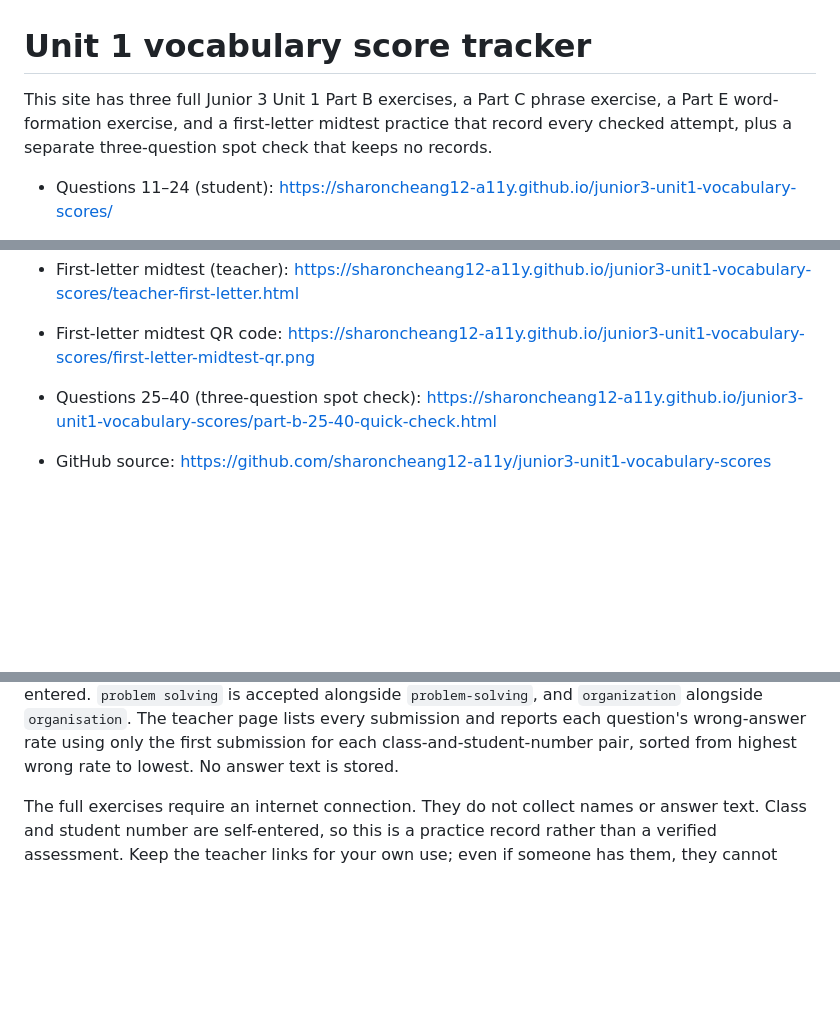
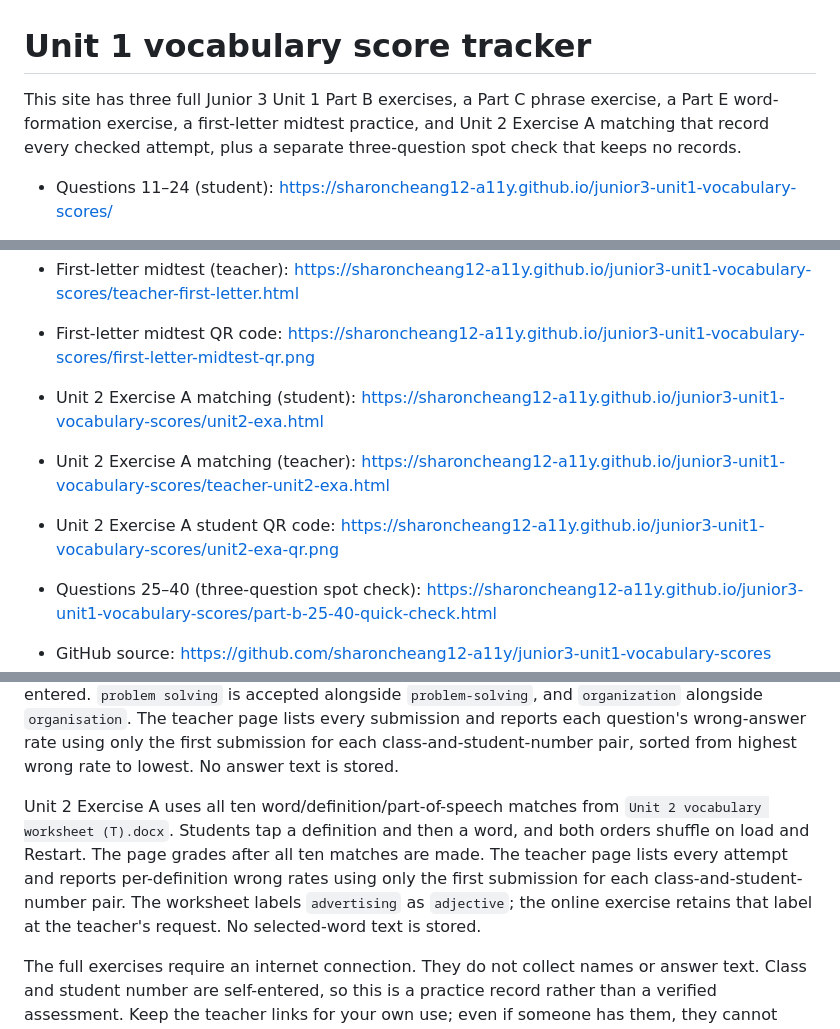
Before and after one commit to sharoncheang12-a11y/junior3-unit1-vocabulary-scores, a Markdown page: README.md, 3 parts joined by grey strips. Drawn GitHub-style; blank space fills up the shorter version.

Commit message:
Publish README.md

```diff
--- a/README.md
+++ b/README.md
@@ -1,6 +1,6 @@
 # Unit 1 vocabulary score tracker
 
-This site has three full Junior 3 Unit 1 Part B exercises, a Part C phrase exercise, a Part E word-formation exercise, and a first-letter midtest practice that record every checked attempt, plus a separate three-question spot check that keeps no records.
+This site has three full Junior 3 Unit 1 Part B exercises, a Part C phrase exercise, a Part E word-formation exercise, a first-letter midtest practice, and Unit 2 Exercise A matching that record every checked attempt, plus a separate three-question spot check that keeps no records.
 
 - Questions 11–24 (student): https://sharoncheang12-a11y.github.io/junior3-unit1-vocabulary-scores/
 - Questions 11–24 (teacher): https://sharoncheang12-a11y.github.io/junior3-unit1-vocabulary-scores/teacher.html
@@ -20,6 +20,12 @@ This site has three full Junior 3 Unit 1 Part B exercises, a Part C phrase exerc
 - First-letter midtest (student): https://sharoncheang12-a11y.github.io/junior3-unit1-vocabulary-scores/first-letter-midtest.html
 - First-letter midtest (teacher): https://sharoncheang12-a11y.github.io/junior3-unit1-vocabulary-scores/teacher-first-letter.html
 - First-letter midtest QR code: https://sharoncheang12-a11y.github.io/junior3-unit1-vocabulary-scores/first-letter-midtest-qr.png
+
+- Unit 2 Exercise A matching (student): https://sharoncheang12-a11y.github.io/junior3-unit1-vocabulary-scores/unit2-exa.html
+
+- Unit 2 Exercise A matching (teacher): https://sharoncheang12-a11y.github.io/junior3-unit1-vocabulary-scores/teacher-unit2-exa.html
+
+- Unit 2 Exercise A student QR code: https://sharoncheang12-a11y.github.io/junior3-unit1-vocabulary-scores/unit2-exa-qr.png
 - Questions 25–40 (three-question spot check): https://sharoncheang12-a11y.github.io/junior3-unit1-vocabulary-scores/part-b-25-40-quick-check.html
 - GitHub source: https://github.com/sharoncheang12-a11y/junior3-unit1-vocabulary-scores
 - Firebase project: `junior-3-unit-1-scores` (Spark/free, Firestore in Hong Kong)
@@ -33,6 +39,8 @@ Part C uses eight study-tip phrases from the worksheet word bank. Students tap a
 Part E contains all 12 word-formation questions from the worksheet. Students choose one of the listed forms for each sentence. Questions and answer options shuffle on load and Restart, and all answers are checked together. The teacher page lists every attempt and shows each question's first-submission accuracy, separately from the other parts.
 
 The first-letter midtest practice uses the eight blanks in `First letterMidTest.docx`. Each blank is an independent card, including the two source rows with two blanks. Students type the full word or phrase, the cards shuffle on load and Restart, and marking is delayed until all eight answers are entered. `problem solving` is accepted alongside `problem-solving`, and `organization` alongside `organisation`. The teacher page lists every submission and reports each question's wrong-answer rate using only the first submission for each class-and-student-number pair, sorted from highest wrong rate to lowest. No answer text is stored.
+
+Unit 2 Exercise A uses all ten word/definition/part-of-speech matches from `Unit 2 vocabulary worksheet (T).docx`. Students tap a definition and then a word, and both orders shuffle on load and Restart. The page grades after all ten matches are made. The teacher page lists every attempt and reports per-definition wrong rates using only the first submission for each class-and-student-number pair. The worksheet labels `advertising` as `adjective`; the online exercise retains that label at the teacher's request. No selected-word text is stored.
 
 The full exercises require an internet connection. They do not collect names or answer text. Class and student number are self-entered, so this is a practice record rather than a verified assessment. Keep the teacher links for your own use; even if someone has them, they cannot read scores without the authorized Google account.
 
```
